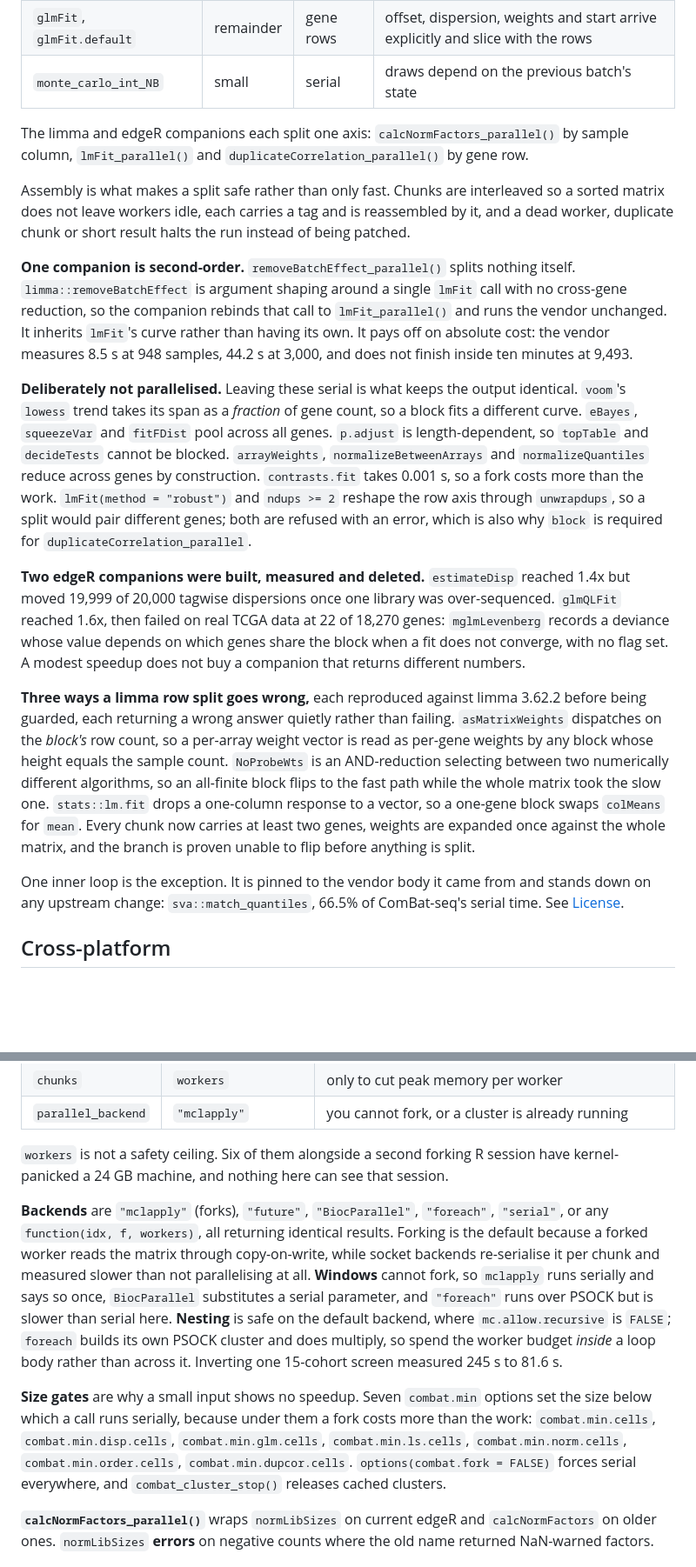
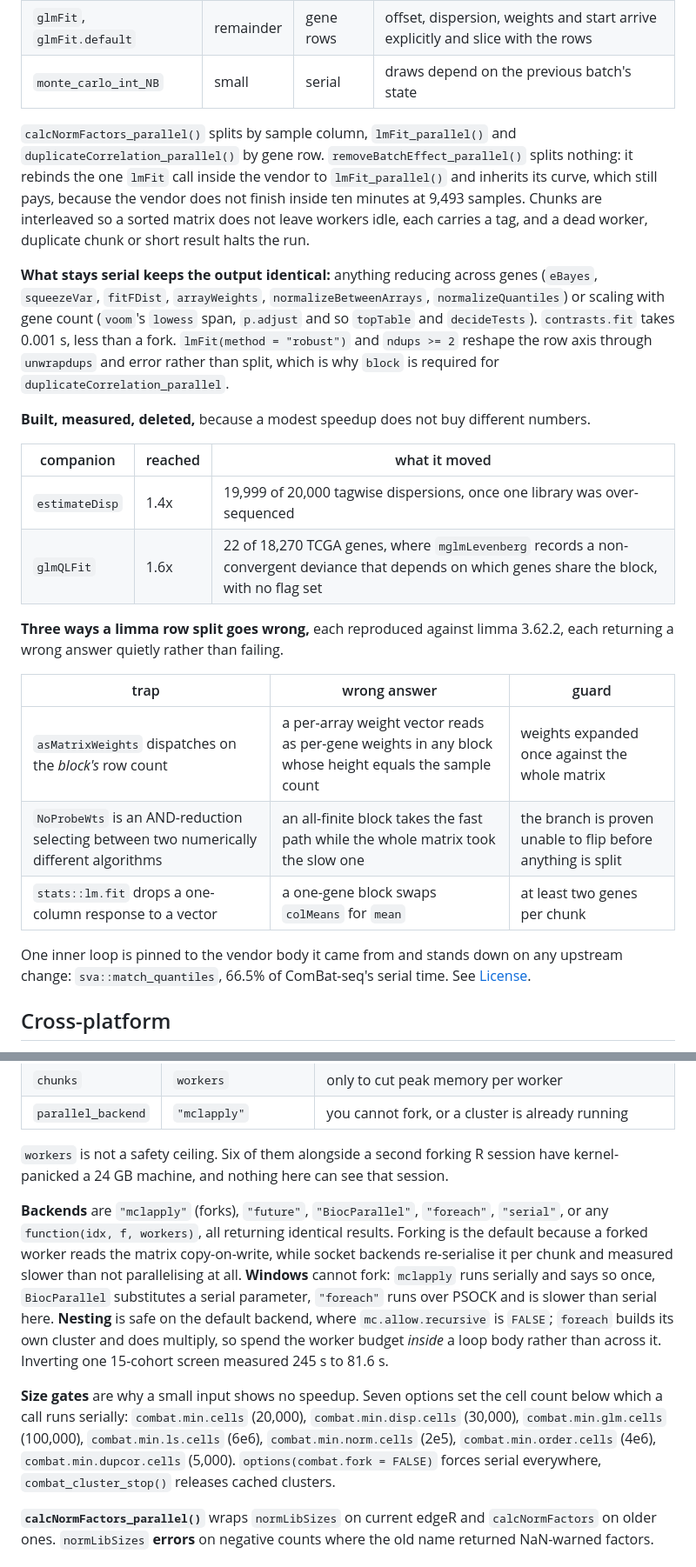
Before and after one commit to GenomeRx/RNA-Parallel, a Markdown page: README.md, 2 parts joined by grey strips. Shown at 87% size. GitHub-like rendering; blank space fills up the shorter version.

```diff
--- a/README.md
+++ b/README.md
@@ -136,49 +157,38 @@ calls `sva::ComBat_seq` unchanged. Shares are of serial time on 10,000 genes by
 | `glmFit`, `glmFit.default` | remainder | gene rows | offset, dispersion, weights and start arrive explicitly and slice with the rows |
 | `monte_carlo_int_NB` | small | serial | draws depend on the previous batch's state |
 
-The limma and edgeR companions each split one axis: `calcNormFactors_parallel()` by sample
-column, `lmFit_parallel()` and `duplicateCorrelation_parallel()` by gene row.
+`calcNormFactors_parallel()` splits by sample column, `lmFit_parallel()` and
+`duplicateCorrelation_parallel()` by gene row. `removeBatchEffect_parallel()` splits nothing: it
+rebinds the one `lmFit` call inside the vendor to `lmFit_parallel()` and inherits its curve, which
+still pays, because the vendor does not finish inside ten minutes at 9,493 samples. Chunks are
+interleaved so a sorted matrix does not leave workers idle, each carries a tag, and a dead worker,
+duplicate chunk or short result halts the run.
 
-Assembly is what makes a split safe rather than only fast. Chunks are interleaved so a sorted
-matrix does not leave workers idle, each carries a tag and is reassembled by it, and a dead
-worker, duplicate chunk or short result halts the run instead of being patched.
+**What stays serial keeps the output identical:** anything reducing across genes (`eBayes`,
+`squeezeVar`, `fitFDist`, `arrayWeights`, `normalizeBetweenArrays`, `normalizeQuantiles`) or
+scaling with gene count (`voom`'s `lowess` span, `p.adjust` and so `topTable` and `decideTests`).
+`contrasts.fit` takes 0.001 s, less than a fork. `lmFit(method = "robust")` and `ndups >= 2`
+reshape the row axis through `unwrapdups` and error rather than split, which is why `block` is
+required for `duplicateCorrelation_parallel`.
 
-**One companion is second-order.** `removeBatchEffect_parallel()` splits nothing itself.
-`limma::removeBatchEffect` is argument shaping around a single `lmFit` call with no cross-gene
-reduction, so the companion rebinds that call to `lmFit_parallel()` and runs the vendor
-unchanged. It inherits `lmFit`'s curve rather than having its own. It pays off on absolute
-cost: the vendor measures 8.5 s at 948 samples, 44.2 s at 3,000, and does not finish
-inside ten minutes at 9,493.
+**Built, measured, deleted,** because a modest speedup does not buy different numbers.
 
-**Deliberately not parallelised.** Leaving these serial is what keeps the output identical.
-`voom`'s `lowess` trend takes its span as a *fraction* of gene count, so a block fits a different
-curve. `eBayes`, `squeezeVar` and `fitFDist` pool across all genes. `p.adjust` is
-length-dependent, so `topTable` and `decideTests` cannot be blocked. `arrayWeights`,
-`normalizeBetweenArrays` and `normalizeQuantiles` reduce across genes by construction.
-`contrasts.fit` takes 0.001 s, so a fork costs more than the work. `lmFit(method = "robust")` and
-`ndups >= 2` reshape the row axis through `unwrapdups`, so a split would pair different genes;
-both are refused with an error, which is also why `block` is required for
-`duplicateCorrelation_parallel`.
+| companion | reached | what it moved |
+|---|---|---|
+| `estimateDisp` | 1.4x | 19,999 of 20,000 tagwise dispersions, once one library was over-sequenced |
+| `glmQLFit` | 1.6x | 22 of 18,270 TCGA genes, where `mglmLevenberg` records a non-convergent deviance that depends on which genes share the block, with no flag set |
 
-**Two edgeR companions were built, measured and deleted.** `estimateDisp` reached 1.4x but moved
-19,999 of 20,000 tagwise dispersions once one library was over-sequenced. `glmQLFit` reached
-1.6x, then failed on real TCGA data at 22 of 18,270 genes: `mglmLevenberg` records a deviance
-whose value depends on which genes share the block when a fit does not converge, with no flag
-set. A modest speedup does not buy a companion that returns different numbers.
+**Three ways a limma row split goes wrong,** each reproduced against limma 3.62.2, each returning
+a wrong answer quietly rather than failing.
 
-**Three ways a limma row split goes wrong,** each reproduced against limma 3.62.2 before being
-guarded, each returning a wrong answer quietly rather than failing. `asMatrixWeights` dispatches
-on the *block's* row count, so a per-array weight vector is read as per-gene weights by any block
-whose height equals the sample count. `NoProbeWts` is an AND-reduction selecting between two
-numerically different algorithms, so an all-finite block flips to the fast path while the whole
-matrix took the slow one. `stats::lm.fit` drops a one-column response to a vector, so a one-gene
-block swaps `colMeans` for `mean`. Every chunk now carries at least two genes, weights are
-expanded once against the whole matrix, and the branch is proven unable to flip before anything
-is split.
+| trap | wrong answer | guard |
+|---|---|---|
+| `asMatrixWeights` dispatches on the *block's* row count | a per-array weight vector reads as per-gene weights in any block whose height equals the sample count | weights expanded once against the whole matrix |
+| `NoProbeWts` is an AND-reduction selecting between two numerically different algorithms | an all-finite block takes the fast path while the whole matrix took the slow one | the branch is proven unable to flip before anything is split |
+| `stats::lm.fit` drops a one-column response to a vector | a one-gene block swaps `colMeans` for `mean` | at least two genes per chunk |
 
-One inner loop is the exception. It is pinned to the vendor body it came from and stands down
-on any upstream change: `sva::match_quantiles`, 66.5% of ComBat-seq's serial time. See
-[License](#license).
+One inner loop is pinned to the vendor body it came from and stands down on any upstream change:
+`sva::match_quantiles`, 66.5% of ComBat-seq's serial time. See [License](#license).
 
 ## Cross-platform
 
@@ -237,22 +242,21 @@ where threaded BLAS pays. Per-core speed separates the machines.
 `workers` is not a safety ceiling. Six of them alongside a second forking R session have
 kernel-panicked a 24 GB machine, and nothing here can see that session.
 
-**Backends** are `"mclapply"` (forks), `"future"`, `"BiocParallel"`, `"foreach"`, `"serial"`, or
-any `function(idx, f, workers)`, all returning identical results. Forking is the default because
-a forked worker reads the matrix through copy-on-write, while socket backends re-serialise it
-per chunk and measured slower than not parallelising at all. **Windows** cannot fork, so `mclapply`
-runs serially and says so once, `BiocParallel` substitutes a serial parameter, and `"foreach"`
-runs over PSOCK but is slower than serial here. **Nesting** is safe on the default backend, where
-`mc.allow.recursive` is `FALSE`; `foreach` builds its own PSOCK cluster and does multiply, so
-spend the worker budget *inside* a loop body rather than across it. Inverting one 15-cohort
-screen measured 245 s to 81.6 s.
+**Backends** are `"mclapply"` (forks), `"future"`, `"BiocParallel"`, `"foreach"`, `"serial"`, or any
+`function(idx, f, workers)`, all returning identical results. Forking is the default because a
+forked worker reads the matrix copy-on-write, while socket backends re-serialise it per chunk and
+measured slower than not parallelising at all. **Windows** cannot fork: `mclapply` runs serially and
+says so once, `BiocParallel` substitutes a serial parameter, `"foreach"` runs over PSOCK and is
+slower than serial here. **Nesting** is safe on the default backend, where `mc.allow.recursive` is
+`FALSE`; `foreach` builds its own cluster and does multiply, so spend the worker budget *inside* a
+loop body rather than across it. Inverting one 15-cohort screen measured 245 s to 81.6 s.
 
-**Size gates** are why a small input shows no speedup. Seven `combat.min` options set the size
-below which a call runs serially, because under them a fork costs more than the work:
-`combat.min.cells`, `combat.min.disp.cells`, `combat.min.glm.cells`, `combat.min.ls.cells`,
-`combat.min.norm.cells`, `combat.min.order.cells`, `combat.min.dupcor.cells`.
-`options(combat.fork = FALSE)` forces serial everywhere, and `combat_cluster_stop()` releases
-cached clusters.
+**Size gates** are why a small input shows no speedup. Seven options set the cell count below which
+a call runs serially: `combat.min.cells` (20,000), `combat.min.disp.cells` (30,000),
+`combat.min.glm.cells` (100,000), `combat.min.ls.cells` (6e6), `combat.min.norm.cells` (2e5),
+`combat.min.order.cells` (4e6), `combat.min.dupcor.cells` (5,000).
+`options(combat.fork = FALSE)` forces serial everywhere, `combat_cluster_stop()` releases cached
+clusters.
 
 **`calcNormFactors_parallel()`** wraps `normLibSizes` on current edgeR and `calcNormFactors` on
 older ones. `normLibSizes` **errors** on negative counts where the old name returned NaN-warned
```
Also changed, not shown: other parts of README.md (+45 -29 lines).
